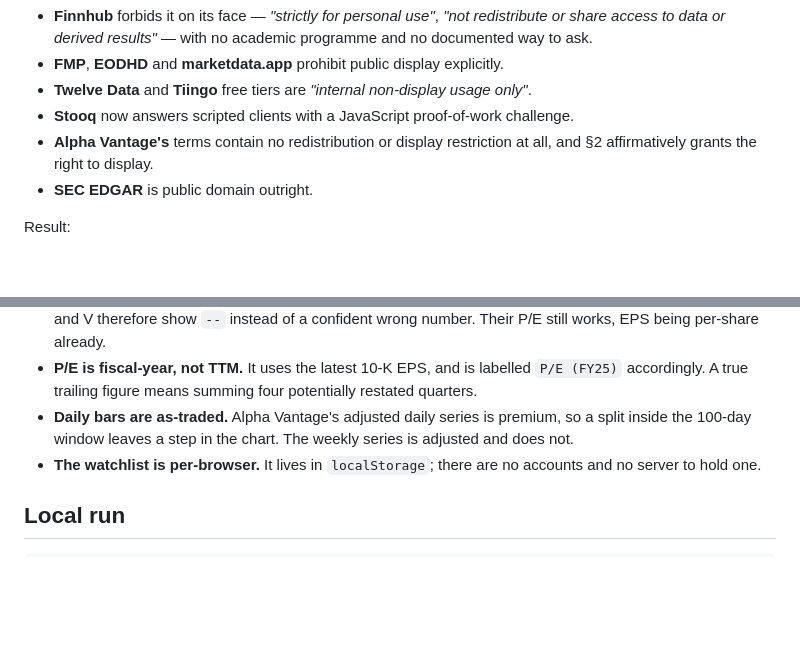
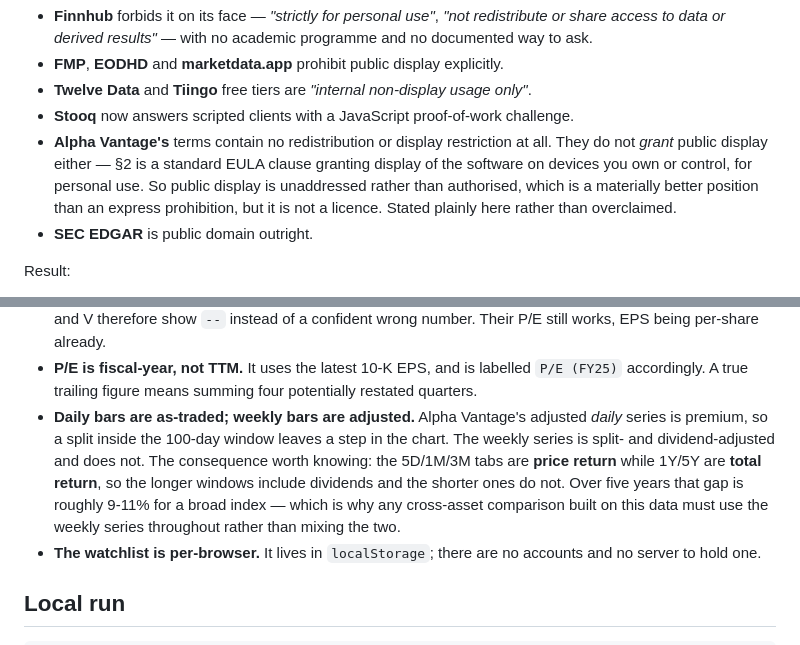
Before and after one commit to Jas-DEVOPS-2403/Overengineered-Stock-Tracker, a Markdown page: README.md, 2 parts joined by grey strips. GitHub-like rendering; blank space fills up the shorter version.

Commit message:
docs: correct the Alpha Vantage licence claim
The README asserted that Alpha Vantage's §2 "affirmatively grants the right
to display". That is a misreading and it was wrong to publish. §2 is an
ordinary EULA device-scope clause: it grants display of the *software*, on
devices you own or control, for personal use. Alpha Vantage is silent on
public display -- it neither forbids nor authorises it.

Silence is still a materially better position than an express prohibition,
which is why the provider choice does not change. But the README should not
overclaim a permission that was never granted.

Also sharpens the as-traded caveat: because the daily series is raw and the
weekly series is adjusted, the 5D/1M/3M tabs are price return while 1Y/5Y
are total return. For a single ticker that is a footnote; for any
cross-asset comparison it is a ~10% systematic error over five years, so
such a chart must use the weekly series throughout.

Co-Authored-By: Claude Opus 5 <noreply@anthropic.com>

```diff
--- a/README.md
+++ b/README.md
@@ -118,7 +118,11 @@ The provider choice was then decided by licensing rather than features:
 - **Stooq** now answers scripted clients with a JavaScript proof-of-work
   challenge.
 - **Alpha Vantage's** terms contain no redistribution or display restriction at
-  all, and §2 affirmatively grants the right to display.
+  all. They do not *grant* public display either — §2 is a standard EULA clause
+  granting display of the software on devices you own or control, for personal
+  use. So public display is unaddressed rather than authorised, which is a
+  materially better position than an express prohibition, but it is not a
+  licence. Stated plainly here rather than overclaimed.
 - **SEC EDGAR** is public domain outright.
 
 Result:
@@ -171,9 +175,15 @@ change this design should not accept without rethinking the above.
 - **P/E is fiscal-year, not TTM.** It uses the latest 10-K EPS, and is labelled
   `P/E (FY25)` accordingly. A true trailing figure means summing four
   potentially restated quarters.
-- **Daily bars are as-traded.** Alpha Vantage's adjusted daily series is
-  premium, so a split inside the 100-day window leaves a step in the chart.
-  The weekly series is adjusted and does not.
+- **Daily bars are as-traded; weekly bars are adjusted.** Alpha Vantage's
+  adjusted *daily* series is premium, so a split inside the 100-day window
+  leaves a step in the chart. The weekly series is split- and
+  dividend-adjusted and does not. The consequence worth knowing: the 5D/1M/3M
+  tabs are **price return** while 1Y/5Y are **total return**, so the longer
+  windows include dividends and the shorter ones do not. Over five years that
+  gap is roughly 9-11% for a broad index — which is why any cross-asset
+  comparison built on this data must use the weekly series throughout rather
+  than mixing the two.
 - **The watchlist is per-browser.** It lives in `localStorage`; there are no
   accounts and no server to hold one.
 
```
